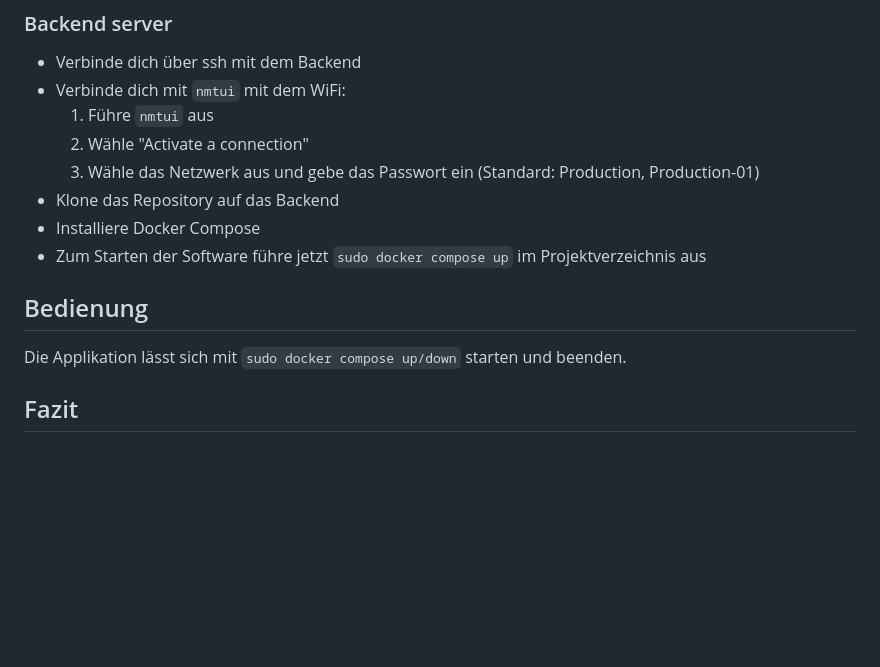
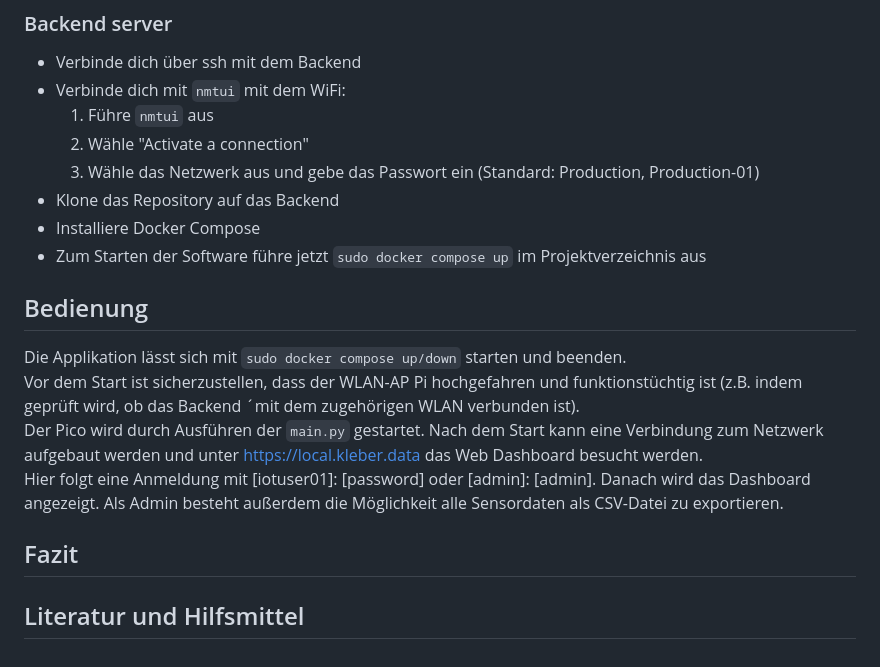
Before and after one commit to Herotech1105/Anwendungsprojekt.Inf, a Markdown page: documentation/doku.md, the part around one of its changes. Rendered like a GitHub page; blank space fills up the shorter version.

Commit message:
doku Bedienung

```diff
--- a/documentation/doku.md
+++ b/documentation/doku.md
@@ -432,9 +432,9 @@ Gegebene Endpoints:
 
 * Verbinde dich über ssh mit dem Backend
 * Verbinde dich mit `nmtui` mit dem WiFi:
-   1. Führe `nmtui` aus
-   2. Wähle "Activate a connection"
-   3. Wähle das Netzwerk aus und gebe das Passwort ein (Standard: Production, Production-01)
+    1. Führe `nmtui` aus
+    2. Wähle "Activate a connection"
+    3. Wähle das Netzwerk aus und gebe das Passwort ein (Standard: Production, Production-01)
 * Klone das Repository auf das Backend
 * Installiere Docker Compose
 * Zum Starten der Software führe jetzt `sudo docker compose up` im Projektverzeichnis aus
@@ -442,6 +442,15 @@ Gegebene Endpoints:
 ## Bedienung
 
 Die Applikation lässt sich mit `sudo docker compose up/down` starten und beenden.
-
+Vor dem Start ist sicherzustellen, dass der WLAN-AP Pi hochgefahren und funktionstüchtig ist (z.B. indem geprüft wird,
+ob das Backend ´mit dem zugehörigen WLAN verbunden ist).
+Der Pico wird durch Ausführen der `main.py` gestartet.
+Nach dem Start kann eine Verbindung zum Netzwerk aufgebaut werden und
+unter [https://local.kleber.data](https://local.kleber.data) das Web Dashboard besucht werden.
+Hier folgt eine Anmeldung mit [iotuser01]: [password] oder [admin]: [admin].
+Danach wird das Dashboard angezeigt.
+Als Admin besteht außerdem die Möglichkeit alle Sensordaten als CSV-Datei zu exportieren.
 
 ## Fazit
+
+## Literatur und Hilfsmittel
```
Also changed, not shown: other parts of documentation/doku.md (+1 -1 lines).
